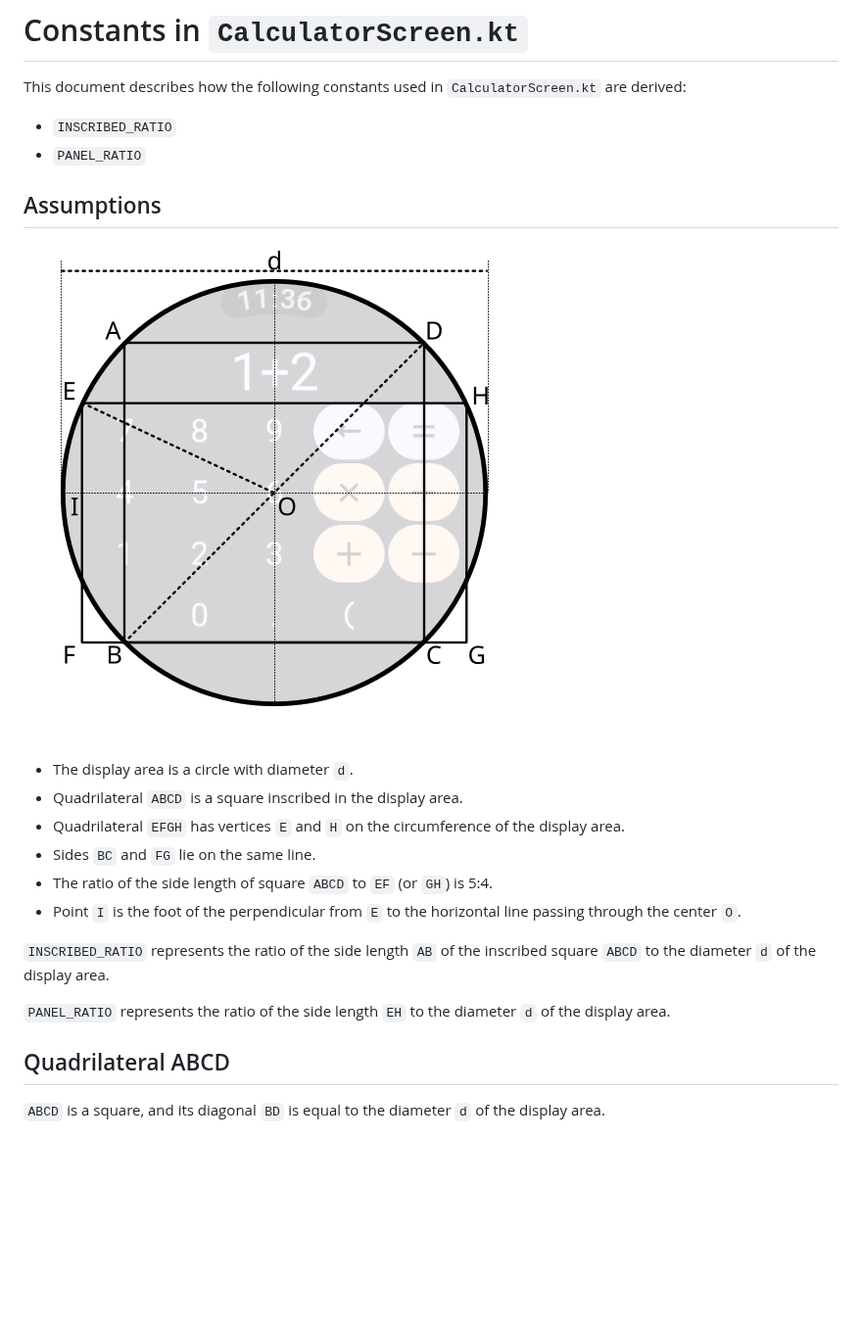
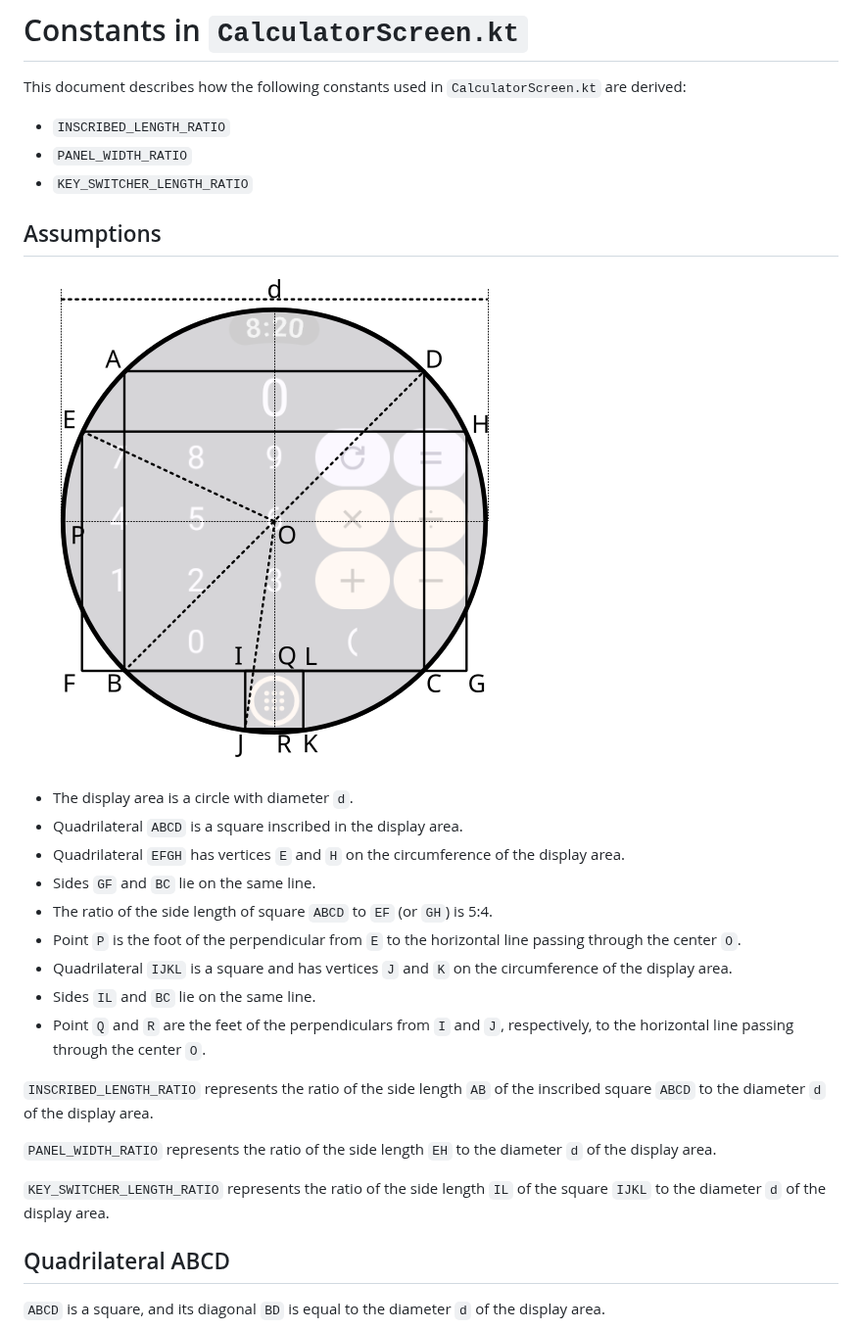
Before and after one commit to comosense/Calculator, a Markdown page: doc/calculator-screen-constants.md, the part around one of its changes. Shown at 98% size. Drawn GitHub-style; pictures changed too: doc/fig/calculator-screen-constants.png; blank space fills up the shorter version.

```diff
--- a/doc/calculator-screen-constants.md
+++ b/doc/calculator-screen-constants.md
@@ -2,8 +2,9 @@
 
 This document describes how the following constants used in `CalculatorScreen.kt` are derived:
 
-* `INSCRIBED_RATIO`
-* `PANEL_RATIO`
+* `INSCRIBED_LENGTH_RATIO`
+* `PANEL_WIDTH_RATIO`
+* `KEY_SWITCHER_LENGTH_RATIO`
 
 ## Assumptions
 
@@ -12,14 +13,18 @@ This document describes how the following constants used in `CalculatorScreen.kt
 * The display area is a circle with diameter `d`.
 * Quadrilateral `ABCD` is a square inscribed in the display area.
 * Quadrilateral `EFGH` has vertices `E` and `H` on the circumference of the display area.
-* Sides `BC` and `FG` lie on the same line.
+* Sides `GF` and `BC` lie on the same line.
 * The ratio of the side length of square `ABCD` to `EF` (or `GH`) is 5:4.
-* Point `I` is the foot of the perpendicular from `E` to the horizontal line passing through the center `O`.
+* Point `P` is the foot of the perpendicular from `E` to the horizontal line passing through the center `O`.
+* Quadrilateral `IJKL` is a square and has vertices `J` and `K` on the circumference of the display area.
+* Sides `IL` and `BC` lie on the same line.
+* Point `Q` and `R` are the feet of the perpendiculars from `I` and `J`, respectively, to the horizontal line passing through the center `O`.
 
-`INSCRIBED_RATIO` represents the ratio of the side length `AB` of the inscribed square `ABCD` to the
-diameter `d` of the display area.
+`INSCRIBED_LENGTH_RATIO` represents the ratio of the side length `AB` of the inscribed square `ABCD` to the diameter `d` of the display area.
 
-`PANEL_RATIO` represents the ratio of the side length `EH` to the diameter `d` of the display area.
+`PANEL_WIDTH_RATIO` represents the ratio of the side length `EH` to the diameter `d` of the display area.
+
+`KEY_SWITCHER_LENGTH_RATIO` represents the ratio of the side length `IL` of the square `IJKL` to the diameter `d` of the display area.
 
 ## Quadrilateral ABCD
 
```
Also changed, not shown: other parts of doc/calculator-screen-constants.md (+89 -15 lines), 1 other file.
